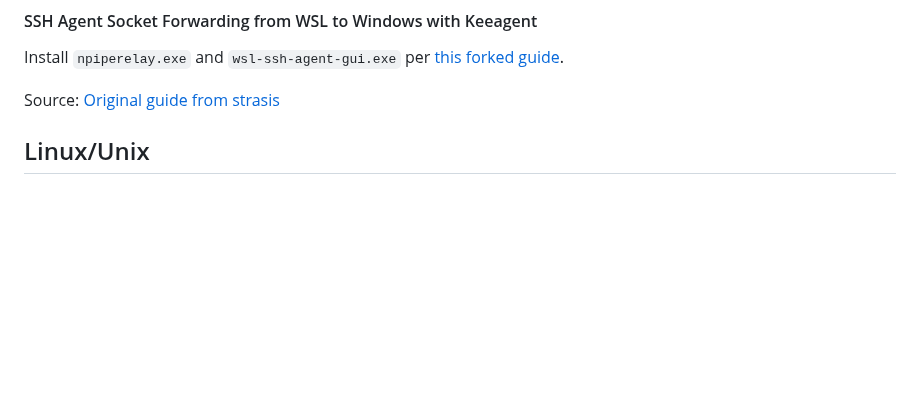
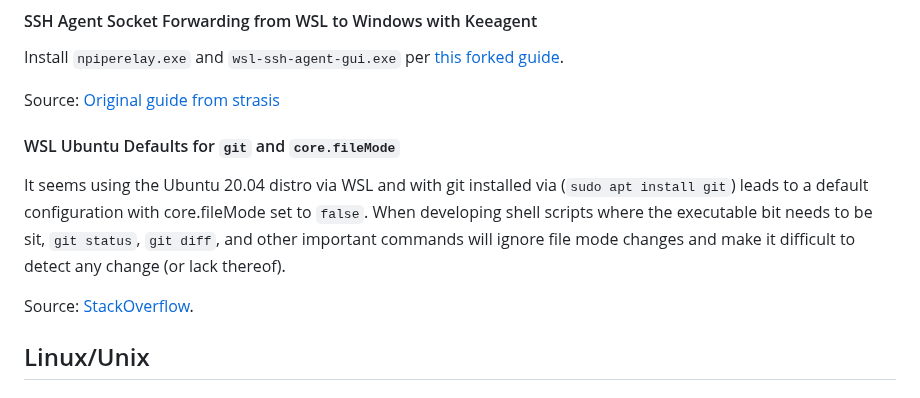
Before and after one commit to aj-stein/notebook, a Markdown page: computing/notes.md, the part around the change. Drawn GitHub-style; blank space fills up the shorter version.

Commit message:
Add WSL git core.fileMode gotcha to not forget again in the future.

```diff
--- a/computing/notes.md
+++ b/computing/notes.md
@@ -55,6 +55,12 @@ Source: [StackOverflow](https://superuser.com/a/997448)
 Install `npiperelay.exe` and `wsl-ssh-agent-gui.exe` per [this forked guide](https://gist.github.com/aj-stein-nist/9218062c0a1a2b717a8800f92a8de245).
 
 Source: [Original guide from strasis](https://gist.github.com/strarsis/e533f4bca5ae158481bbe53185848d49#file-howto-md)
+
+#### WSL Ubuntu Defaults for `git` and `core.fileMode`
+
+It seems using the Ubuntu 20.04 distro via WSL and with git installed via (`sudo apt install git`) leads to a default configuration with core.fileMode set to `false`. When developing shell scripts where the executable bit needs to be sit, `git status`, `git diff`, and other important commands will ignore file mode changes and make it difficult to detect any change (or lack thereof).
+
+Source: [StackOverflow](https://stackoverflow.com/a/1580644).
 
 ## Linux/Unix
 
```
